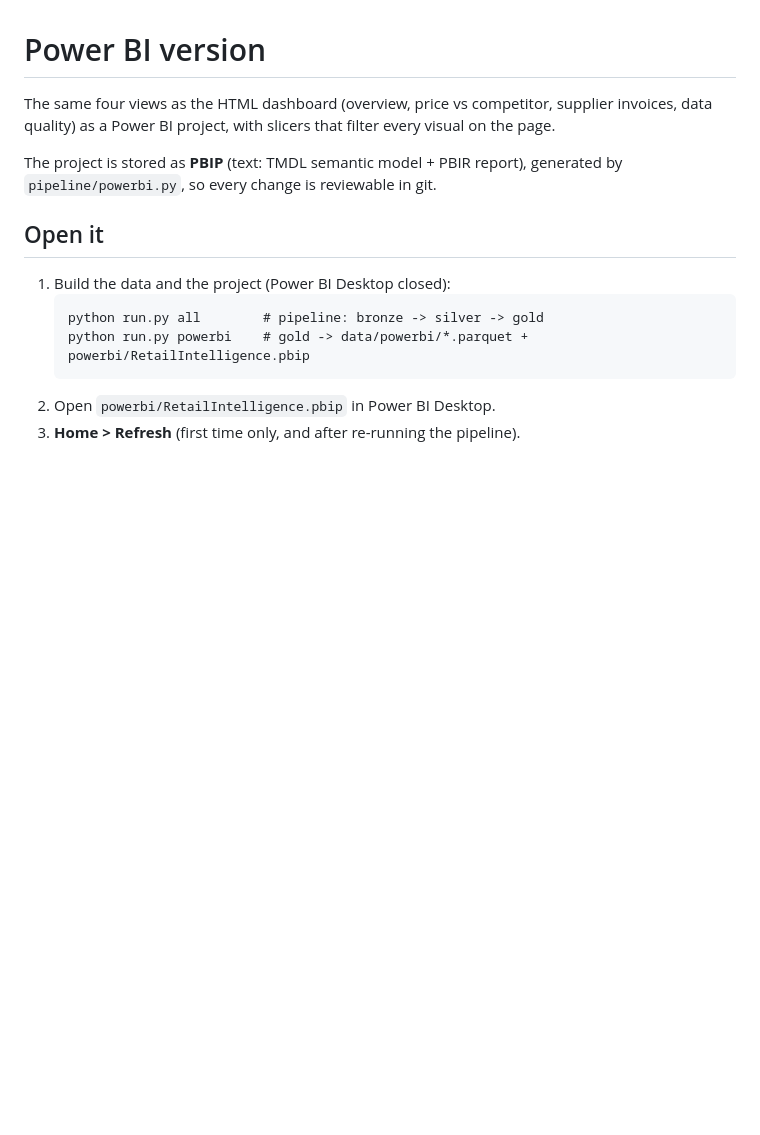
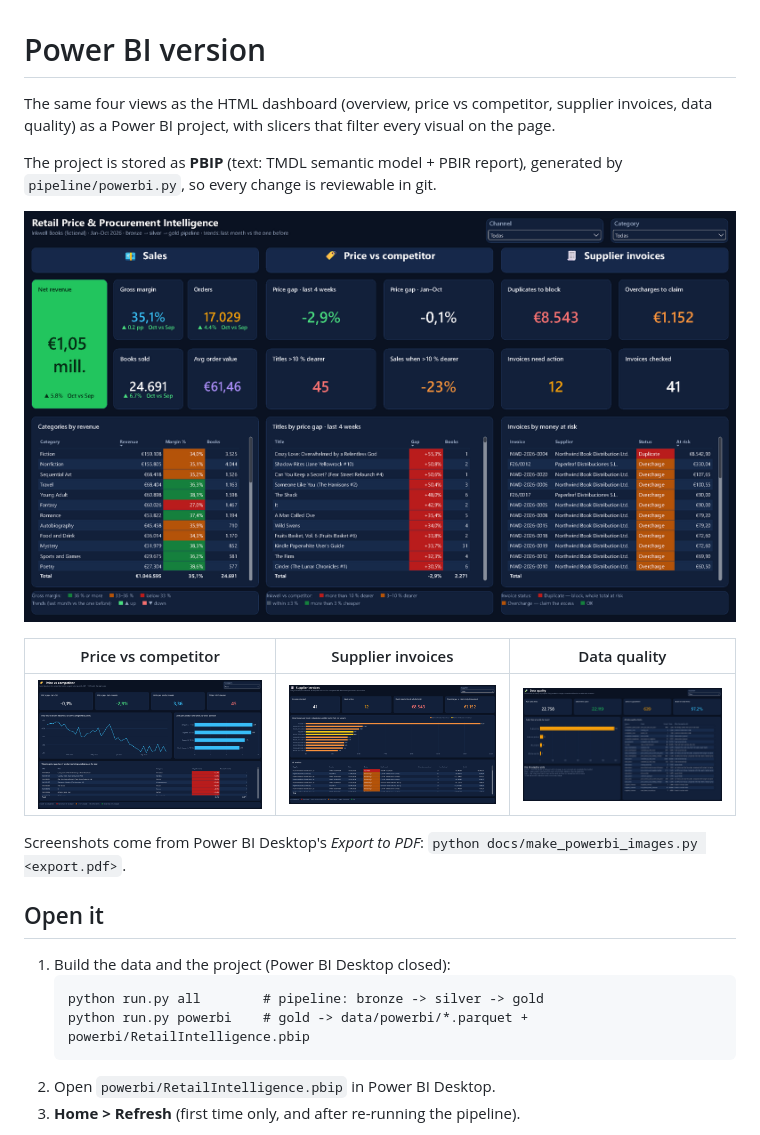
Before and after one commit to Mrguez5/retail-intelligence, a Markdown page: powerbi/README.md, the part around the change. Rendered like a GitHub page; pictures changed too: docs/img/powerbi_invoices.png (added), docs/img/powerbi_overview.png (added), docs/img/powerbi_prices.png (added); blank space fills up the shorter version.

```diff
--- a/powerbi/README.md
+++ b/powerbi/README.md
@@ -5,6 +5,14 @@ data quality) as a Power BI project, with slicers that filter every visual on th
 
 The project is stored as **PBIP** (text: TMDL semantic model + PBIR report), generated by
 `pipeline/powerbi.py`, so every change is reviewable in git.
+
+![Power BI overview: sales, price vs competitor and supplier invoices on one screen](../docs/img/powerbi_overview.png)
+
+| Price vs competitor | Supplier invoices | Data quality |
+|---|---|---|
+| ![Price vs competitor page](../docs/img/powerbi_prices.png) | ![Supplier invoices page](../docs/img/powerbi_invoices.png) | ![Data quality page](../docs/img/powerbi_quality.png) |
+
+Screenshots come from Power BI Desktop's *Export to PDF*: `python docs/make_powerbi_images.py <export.pdf>`.
 
 ## Open it
 
```
Also changed, not shown: README.md (+8 -0 lines), 2 other files.
